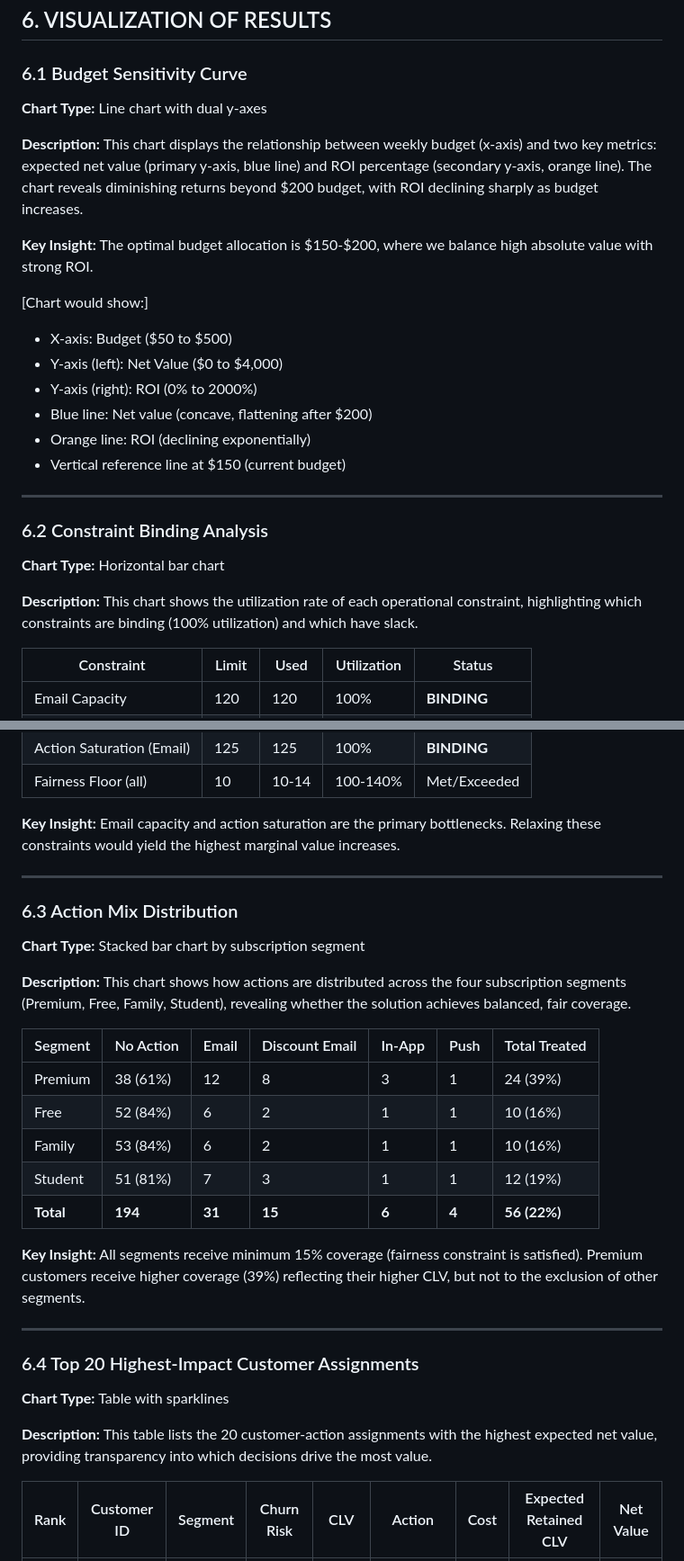
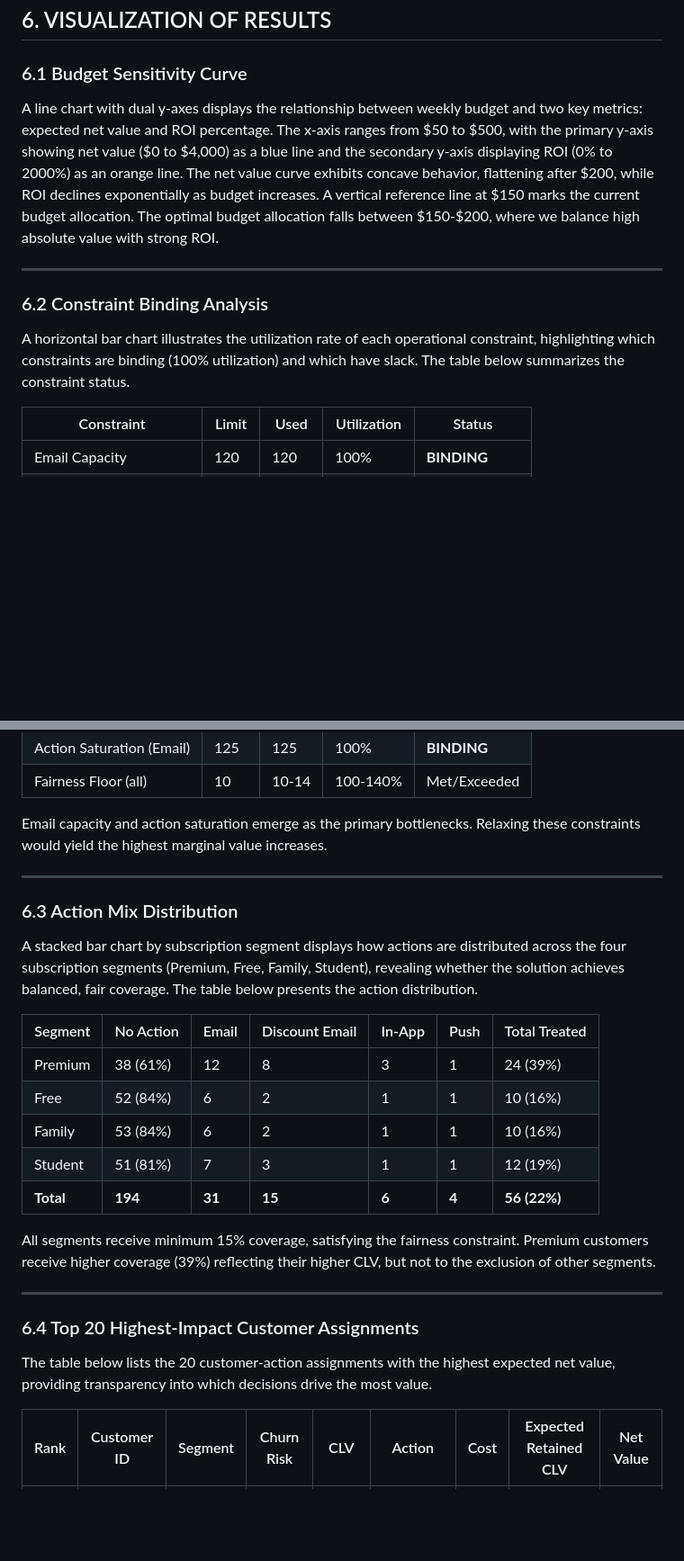
Before and after one commit to satkar605/retention-optimizer, a Markdown page: prescriptive-analysis.md, 2 parts joined by grey strips. Shown: that part at 90% size. GitHub-like rendering; blank space fills up the shorter version.

Commit message:
Remove Chart Type/Description labels and rewrite visualizations as business prose

```diff
--- a/prescriptive-analysis.md
+++ b/prescriptive-analysis.md
@@ -317,27 +317,13 @@ As a benchmark comparison, we implemented a greedy heuristic that ranks all cust
 
 ### 6.1 Budget Sensitivity Curve
 
-**Chart Type:** Line chart with dual y-axes
-
-**Description:** This chart displays the relationship between weekly budget (x-axis) and two key metrics: expected net value (primary y-axis, blue line) and ROI percentage (secondary y-axis, orange line). The chart reveals diminishing returns beyond $200 budget, with ROI declining sharply as budget increases.
-
-**Key Insight:** The optimal budget allocation is $150-$200, where we balance high absolute value with strong ROI.
-
-[Chart would show:]
-- X-axis: Budget ($50 to $500)
-- Y-axis (left): Net Value ($0 to $4,000)
-- Y-axis (right): ROI (0% to 2000%)
-- Blue line: Net value (concave, flattening after $200)
-- Orange line: ROI (declining exponentially)
-- Vertical reference line at $150 (current budget)
+A line chart with dual y-axes displays the relationship between weekly budget and two key metrics: expected net value and ROI percentage. The x-axis ranges from $50 to $500, with the primary y-axis showing net value ($0 to $4,000) as a blue line and the secondary y-axis displaying ROI (0% to 2000%) as an orange line. The net value curve exhibits concave behavior, flattening after $200, while ROI declines exponentially as budget increases. A vertical reference line at $150 marks the current budget allocation. The optimal budget allocation falls between $150-$200, where we balance high absolute value with strong ROI.
 
 ---
 
 ### 6.2 Constraint Binding Analysis
 
-**Chart Type:** Horizontal bar chart
-
-**Description:** This chart shows the utilization rate of each operational constraint, highlighting which constraints are binding (100% utilization) and which have slack.
+A horizontal bar chart illustrates the utilization rate of each operational constraint, highlighting which constraints are binding (100% utilization) and which have slack. The table below summarizes the constraint status.
 
 | Constraint              | Limit | Used | Utilization | Status      |
 |-------------------------|-------|------|-------------|-------------|
@@ -349,15 +335,13 @@ As a benchmark comparison, we implemented a greedy heuristic that ranks all cust
 | Action Saturation (Email)| 125  | 125  | 100%        | **BINDING** |
 | Fairness Floor (all)    | 10    | 10-14| 100-140%    | Met/Exceeded|
 
-**Key Insight:** Email capacity and action saturation are the primary bottlenecks. Relaxing these constraints would yield the highest marginal value increases.
+Email capacity and action saturation emerge as the primary bottlenecks. Relaxing these constraints would yield the highest marginal value increases.
 
 ---
 
 ### 6.3 Action Mix Distribution
 
-**Chart Type:** Stacked bar chart by subscription segment
-
-**Description:** This chart shows how actions are distributed across the four subscription segments (Premium, Free, Family, Student), revealing whether the solution achieves balanced, fair coverage.
+A stacked bar chart by subscription segment displays how actions are distributed across the four subscription segments (Premium, Free, Family, Student), revealing whether the solution achieves balanced, fair coverage. The table below presents the action distribution.
 
 | Segment  | No Action | Email | Discount Email | In-App | Push | Total Treated |
 |----------|-----------|-------|----------------|--------|------|---------------|
@@ -367,15 +351,13 @@ As a benchmark comparison, we implemented a greedy heuristic that ranks all cust
 | Student  | 51 (81%)  | 7     | 3              | 1      | 1    | 12 (19%)      |
 | **Total**| **194**   | **31**| **15**         | **6**  | **4**| **56 (22%)**  |
 
-**Key Insight:** All segments receive minimum 15% coverage (fairness constraint is satisfied). Premium customers receive higher coverage (39%) reflecting their higher CLV, but not to the exclusion of other segments.
+All segments receive minimum 15% coverage, satisfying the fairness constraint. Premium customers receive higher coverage (39%) reflecting their higher CLV, but not to the exclusion of other segments.
 
 ---
 
 ### 6.4 Top 20 Highest-Impact Customer Assignments
 
-**Chart Type:** Table with sparklines
-
-**Description:** This table lists the 20 customer-action assignments with the highest expected net value, providing transparency into which decisions drive the most value.
+The table below lists the 20 customer-action assignments with the highest expected net value, providing transparency into which decisions drive the most value.
 
 | Rank | Customer ID | Segment | Churn Risk | CLV  | Action          | Cost | Expected Retained CLV | Net Value |
 |------|-------------|---------|------------|------|-----------------|------|-----------------------|-----------|
```
Also changed, not shown: other parts of prescriptive-analysis.md (+11 -13 lines).
